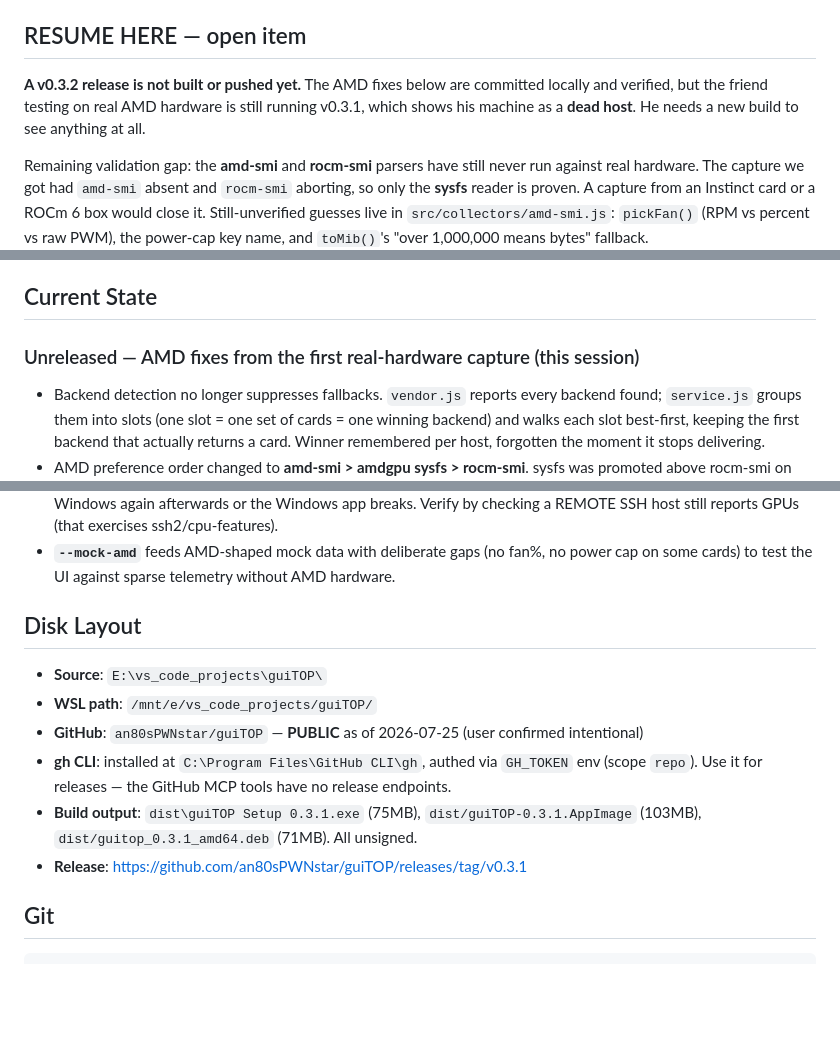
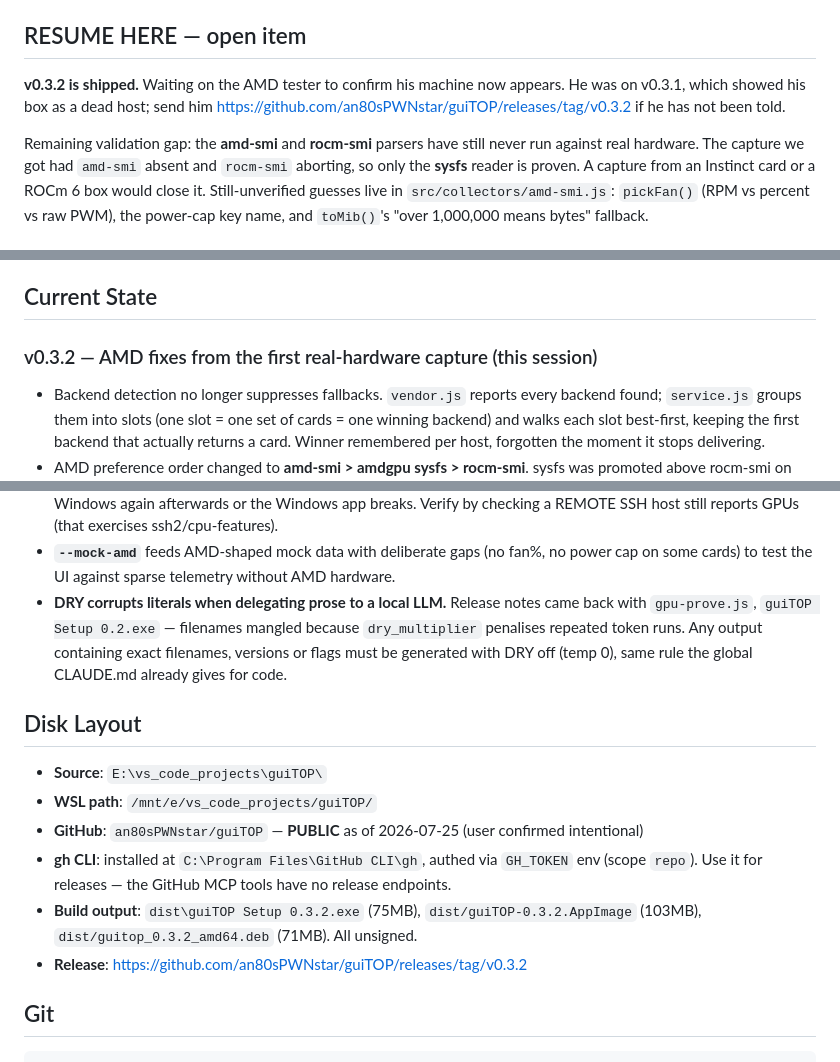
Before and after one commit to an80sPWNstar/guiTOP, a Markdown page: status.md, 3 parts joined by grey strips. Drawn GitHub-style; blank space fills up the shorter version.

Commit message:
docs: mark v0.3.2 shipped in status.md handoff
Also records a delegation gotcha: dry_multiplier mangles exact filenames and
version strings, so prose containing literals must be generated with DRY off.

Co-Authored-By: Claude <noreply@anthropic.com>
Claude-Session: https://claude.ai/code/session_01TJD11NdDSo6Ffhb6pjHDtx

````diff
--- a/status.md
+++ b/status.md
@@ -4,9 +4,9 @@ _Last updated: 2026-07-25 v0.3.1. Read this + `CLAUDE.md` once at session start.
 
 ## RESUME HERE — open item
 
-**A v0.3.2 release is not built or pushed yet.** The AMD fixes below are committed locally
-and verified, but the friend testing on real AMD hardware is still running v0.3.1, which
-shows his machine as a **dead host**. He needs a new build to see anything at all.
+**v0.3.2 is shipped.** Waiting on the AMD tester to confirm his machine now appears. He was on
+v0.3.1, which showed his box as a dead host; send him
+https://github.com/an80sPWNstar/guiTOP/releases/tag/v0.3.2 if he has not been told.
 
 Remaining validation gap: the **amd-smi** and **rocm-smi** parsers have still never run
 against real hardware. The capture we got had `amd-smi` absent and `rocm-smi` aborting, so
@@ -45,7 +45,7 @@ Also deferred (do these together in one release, per user):
 
 ## Current State
 
-### Unreleased — AMD fixes from the first real-hardware capture (this session)
+### v0.3.2 — AMD fixes from the first real-hardware capture (this session)
 - Backend detection no longer suppresses fallbacks. `vendor.js` reports every backend found;
   `service.js` groups them into slots (one slot = one set of cards = one winning backend) and
   walks each slot best-first, keeping the first backend that actually returns a card. Winner
@@ -114,6 +114,10 @@ Also deferred (do these together in one release, per user):
   REMOTE SSH host still reports GPUs (that exercises ssh2/cpu-features).
 - **`--mock-amd`** feeds AMD-shaped mock data with deliberate gaps (no fan%, no power cap on some
   cards) to test the UI against sparse telemetry without AMD hardware.
+- **DRY corrupts literals when delegating prose to a local LLM.** Release notes came back with
+  `gpu-prove.js`, `guiTOP Setup 0.2.exe` — filenames mangled because `dry_multiplier` penalises
+  repeated token runs. Any output containing exact filenames, versions or flags must be generated
+  with DRY off (temp 0), same rule the global CLAUDE.md already gives for code.
 
 ## Disk Layout
 - **Source**: `E:\vs_code_projects\guiTOP\`
@@ -121,9 +125,9 @@ Also deferred (do these together in one release, per user):
 - **GitHub**: `an80sPWNstar/guiTOP` — **PUBLIC** as of 2026-07-25 (user confirmed intentional)
 - **gh CLI**: installed at `C:\Program Files\GitHub CLI\gh`, authed via `GH_TOKEN` env (scope
   `repo`). Use it for releases — the GitHub MCP tools have no release endpoints.
-- **Build output**: `dist\guiTOP Setup 0.3.1.exe` (75MB), `dist/guiTOP-0.3.1.AppImage` (103MB),
-  `dist/guitop_0.3.1_amd64.deb` (71MB). All unsigned.
-- **Release**: https://github.com/an80sPWNstar/guiTOP/releases/tag/v0.3.1
+- **Build output**: `dist\guiTOP Setup 0.3.2.exe` (75MB), `dist/guiTOP-0.3.2.AppImage` (103MB),
+  `dist/guitop_0.3.2_amd64.deb` (71MB). All unsigned.
+- **Release**: https://github.com/an80sPWNstar/guiTOP/releases/tag/v0.3.2
 
 ## Git
 ```
````
